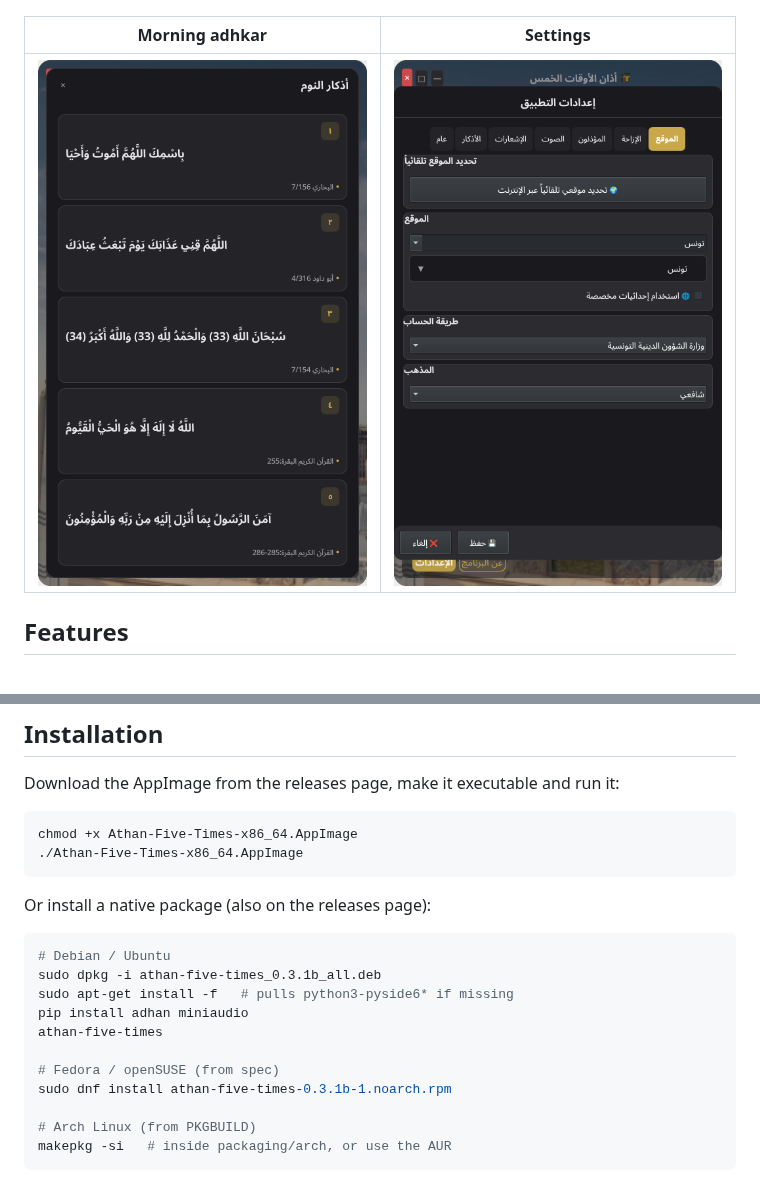
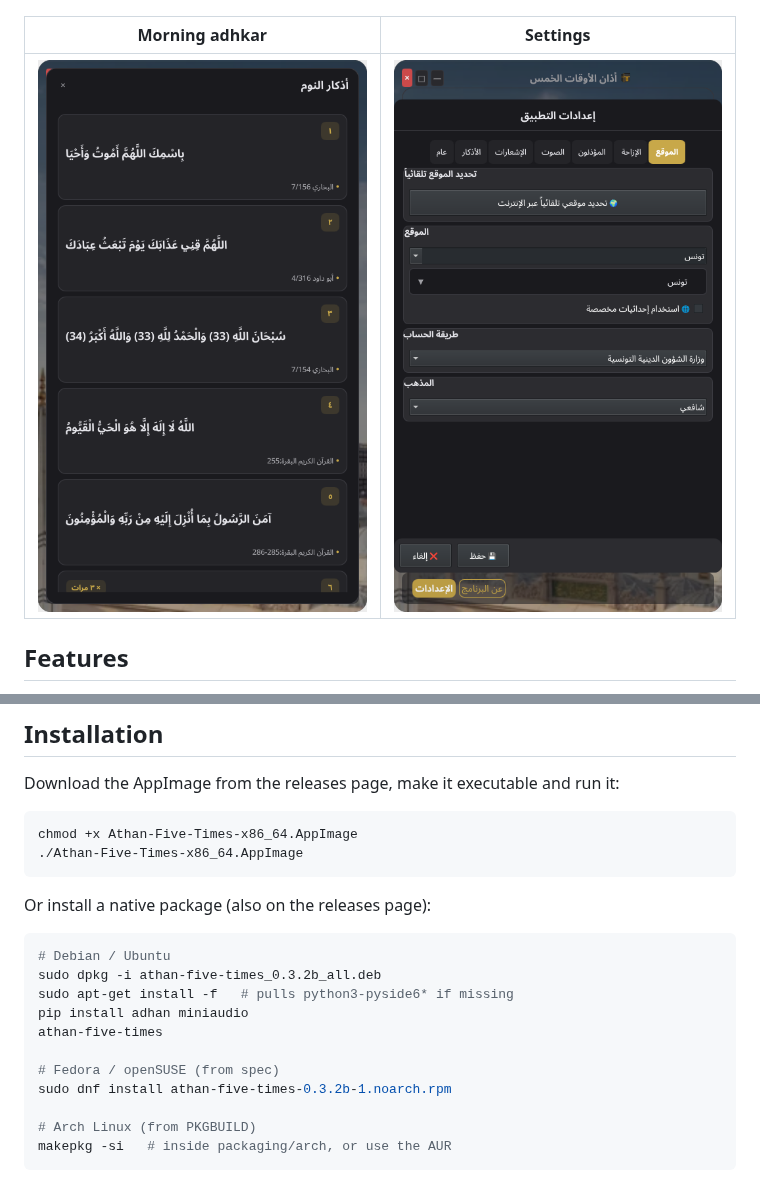
Before and after one commit to HtoZ27/Athan-Five-Times, a Markdown page: README.md, 2 parts joined by grey strips. Rendered like a GitHub page; pictures changed too: docs/screenshots/03-adhkar-dialog.png, docs/screenshots/04-settings.png.

````diff
--- a/README.md
+++ b/README.md
@@ -55,13 +55,13 @@ Or install a native package (also on the releases page):
 
 ```bash
 # Debian / Ubuntu
-sudo dpkg -i athan-five-times_0.3.1b_all.deb
+sudo dpkg -i athan-five-times_0.3.2b_all.deb
 sudo apt-get install -f   # pulls python3-pyside6* if missing
 pip install adhan miniaudio
 athan-five-times
 
 # Fedora / openSUSE (from spec)
-sudo dnf install athan-five-times-0.3.1b-1.noarch.rpm
+sudo dnf install athan-five-times-0.3.2b-1.noarch.rpm
 
 # Arch Linux (from PKGBUILD)
 makepkg -si   # inside packaging/arch, or use the AUR
````
Also changed, not shown: other parts of README.md (+1 -1 lines), docs/screenshots/01-main.png, docs/screenshots/02-adhkar-grid.png, docs/screenshots/05-about.png, 5 other files.
